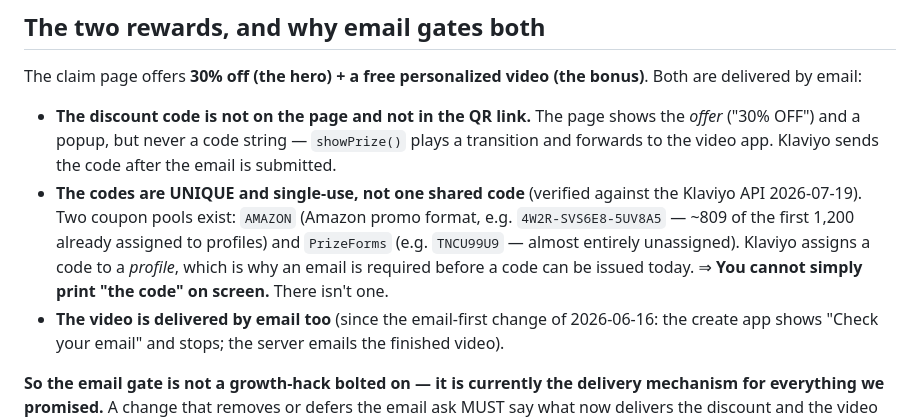
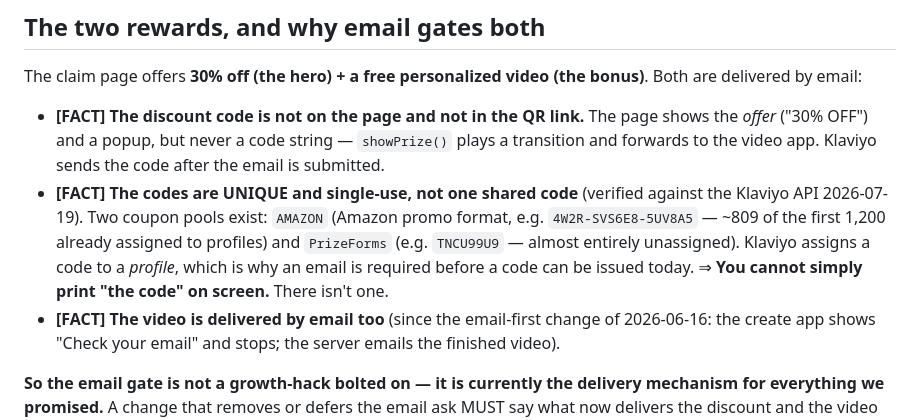
Before and after one commit to partners-dot/crochet-friends, a Markdown page: FUNNEL_CONTEXT.md, the part around one of its changes. Drawn GitHub-style.

```diff
--- a/FUNNEL_CONTEXT.md
+++ b/FUNNEL_CONTEXT.md
@@ -66,17 +93,17 @@ Products actually scanning in (last ~5 weeks, by volume): PTT-GREEN1 (64), PTT-F
 The claim page offers **30% off (the hero) + a free personalized video (the bonus)**. Both
 are delivered by email:
 
-- **The discount code is not on the page and not in the QR link.** The page shows the
+- **[FACT] The discount code is not on the page and not in the QR link.** The page shows the
   *offer* ("30% OFF") and a popup, but never a code string — `showPrize()` plays a
   transition and forwards to the video app. Klaviyo sends the code after the email is
   submitted.
-- **The codes are UNIQUE and single-use, not one shared code** (verified against the
+- **[FACT] The codes are UNIQUE and single-use, not one shared code** (verified against the
   Klaviyo API 2026-07-19). Two coupon pools exist: `AMAZON` (Amazon promo format, e.g.
   `4W2R-SVS6E8-5UV8A5` — ~809 of the first 1,200 already assigned to profiles) and
   `PrizeForms` (e.g. `TNCU99U9` — almost entirely unassigned). Klaviyo assigns a code to a
   *profile*, which is why an email is required before a code can be issued today.
   ⇒ **You cannot simply print "the code" on screen.** There isn't one.
-- **The video is delivered by email too** (since the email-first change of 2026-06-16: the
+- **[FACT] The video is delivered by email too** (since the email-first change of 2026-06-16: the
   create app shows "Check your email" and stops; the server emails the finished video).
 
 **So the email gate is not a growth-hack bolted on — it is currently the delivery mechanism
```
Also changed, not shown: other parts of FUNNEL_CONTEXT.md (+35 -8 lines).
